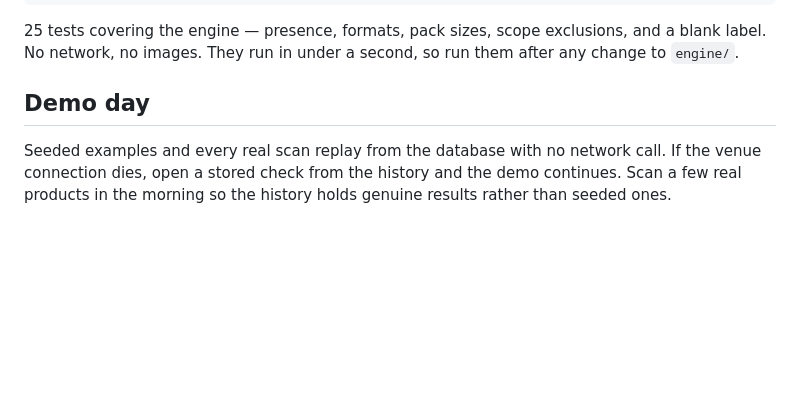
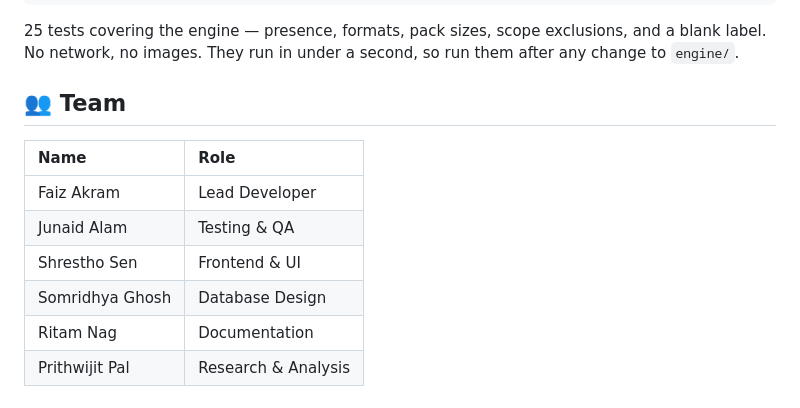
Before and after one commit to FaizAkram19/labelcheck, a Markdown page: README.md, the part around the change. GitHub-like rendering; blank space fills up the shorter version.

Commit message:
Add project team to README
Co-authored-by: Shrestho Sen <shresthosen563@gmail.com>
Co-authored-by: Junaid Alam <junaid08084@gmail.com>
Co-authored-by: Somridhya Ghosh <somridhya2310@gmail.com>
Co-authored-by: Prithwijit Pal <prithwijit2006pal@gmail.com>
Co-authored-by: Ritam Nag <ritamnag0001@gmail.com>

```diff
--- a/README.md
+++ b/README.md
@@ -129,9 +129,13 @@ python manage.py test compliance
 and a blank label. No network, no images. They run in under a second, so run them
 after any change to `engine/`.
 
-## Demo day
+## 👥 Team
 
-Seeded examples and every real scan replay from the database with no network
-call. If the venue connection dies, open a stored check from the history and the
-demo continues. Scan a few real products in the morning so the history holds
-genuine results rather than seeded ones.
+| Name | Role |
+| :--- | :--- |
+| Faiz Akram | Lead Developer |
+| Junaid Alam | Testing & QA |
+| Shrestho Sen | Frontend & UI |
+| Somridhya Ghosh | Database Design |
+| Ritam Nag | Documentation |
+| Prithwijit Pal | Research & Analysis |
```
